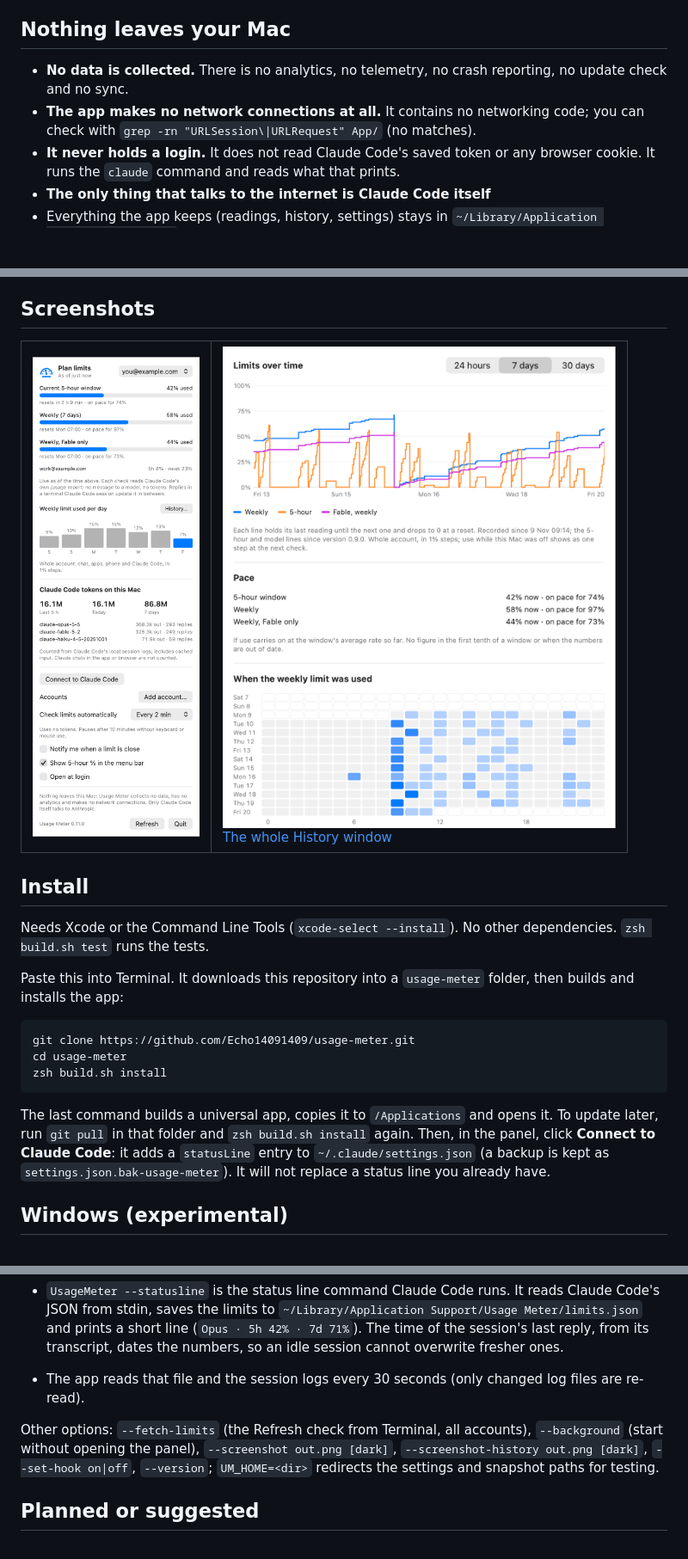
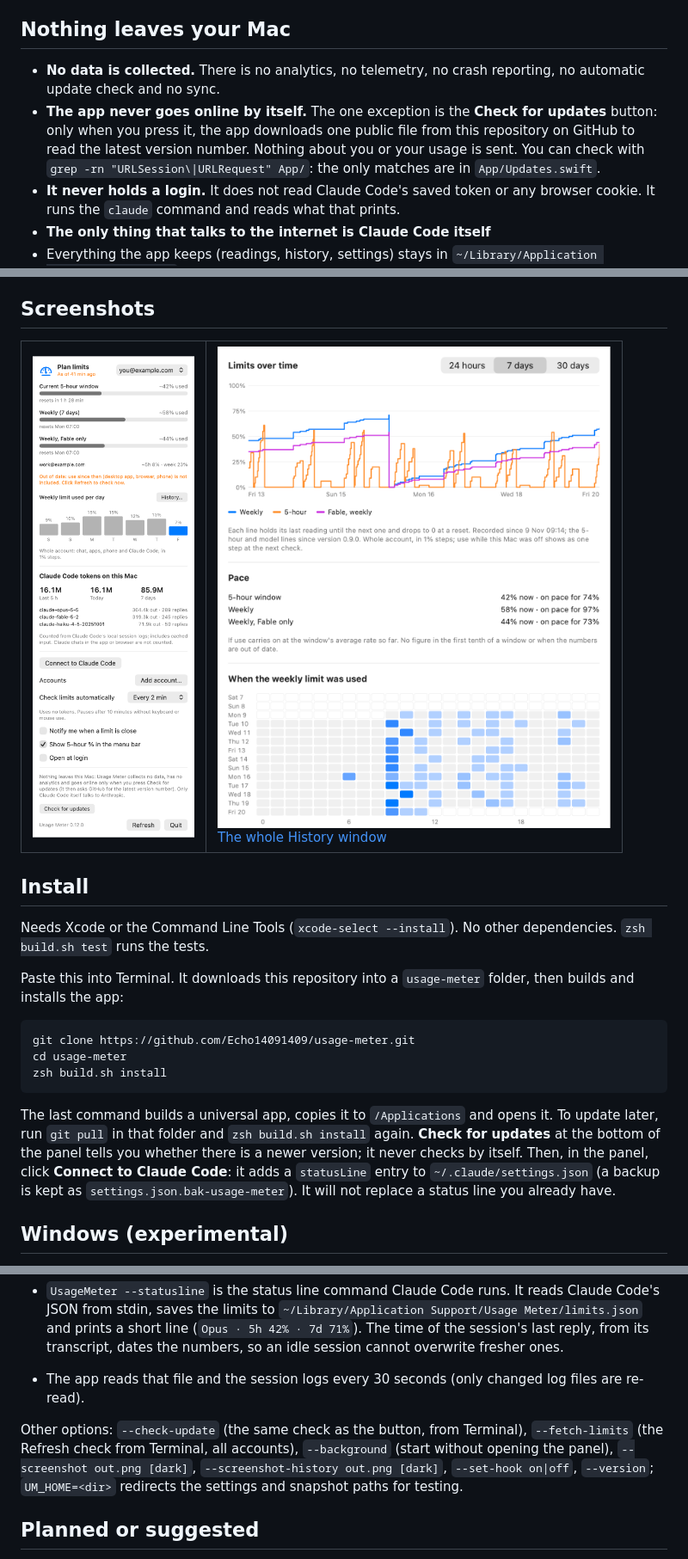
Before and after one commit to Echo14091409/usage-meter, a Markdown page: README.md, 3 parts joined by grey strips. Shown at 86% size. GitHub-like rendering; pictures changed too: docs/panel.png; blank space fills up the shorter version.

````diff
--- a/README.md
+++ b/README.md
@@ -6,8 +6,8 @@ It uses only what Claude Code itself provides on your Mac: no claude.ai cookies,
 
 ## Nothing leaves your Mac
 
-- **No data is collected.** There is no analytics, no telemetry, no crash reporting, no update check and no sync.
-- **The app makes no network connections at all.** It contains no networking code; you can check with `grep -rn "URLSession\|URLRequest" App/` (no matches).
+- **No data is collected.** There is no analytics, no telemetry, no crash reporting, no automatic update check and no sync.
+- **The app never goes online by itself.** The one exception is the **Check for updates** button: only when you press it, the app downloads one public file from this repository on GitHub to read the latest version number. Nothing about you or your usage is sent. You can check with `grep -rn "URLSession\|URLRequest" App/`: the only matches are in `App/Updates.swift`.
 - **It never holds a login.** It does not read Claude Code's saved token or any browser cookie. It runs the `claude` command and reads what that prints.
 - **The only thing that talks to the internet is Claude Code itself**
 - Everything the app keeps (readings, history, settings) stays in `~/Library/Application Support/Usage Meter` on this Mac.
@@ -52,7 +52,7 @@ cd usage-meter
 zsh build.sh install
 ```
 
-The last command builds a universal app, copies it to `/Applications` and opens it. To update later, run `git pull` in that folder and `zsh build.sh install` again. Then, in the panel, click **Connect to Claude Code**: it adds a `statusLine` entry to `~/.claude/settings.json` (a backup is kept as `settings.json.bak-usage-meter`). It will not replace a status line you already have.
+The last command builds a universal app, copies it to `/Applications` and opens it. To update later, run `git pull` in that folder and `zsh build.sh install` again. **Check for updates** at the bottom of the panel tells you whether there is a newer version; it never checks by itself. Then, in the panel, click **Connect to Claude Code**: it adds a `statusLine` entry to `~/.claude/settings.json` (a backup is kept as `settings.json.bak-usage-meter`). It will not replace a status line you already have.
 
 ## Windows (experimental)
 
@@ -94,7 +94,7 @@ This is for accounts that are yours, for example a personal and a work plan. Che
 - `UsageMeter --statusline` is the status line command Claude Code runs. It reads Claude Code's JSON from stdin, saves the limits to `~/Library/Application Support/Usage Meter/limits.json` and prints a short line (`Opus · 5h 42% · 7d 71%`). The time of the session's last reply, from its transcript, dates the numbers, so an idle session cannot overwrite fresher ones.
 - The app reads that file and the session logs every 30 seconds (only changed log files are re-read).
 
-Other options: `--fetch-limits` (the Refresh check from Terminal, all accounts), `--background` (start without opening the panel), `--screenshot out.png [dark]`, `--screenshot-history out.png [dark]`, `--set-hook on|off`, `--version`; `UM_HOME=<dir>` redirects the settings and snapshot paths for testing.
+Other options: `--check-update` (the same check as the button, from Terminal), `--fetch-limits` (the Refresh check from Terminal, all accounts), `--background` (start without opening the panel), `--screenshot out.png [dark]`, `--screenshot-history out.png [dark]`, `--set-hook on|off`, `--version`; `UM_HOME=<dir>` redirects the settings and snapshot paths for testing.
 
 ## Planned or suggested
 
````
Also changed, not shown: docs/COMPARISON.md (+3 -3 lines), 5 other files.
